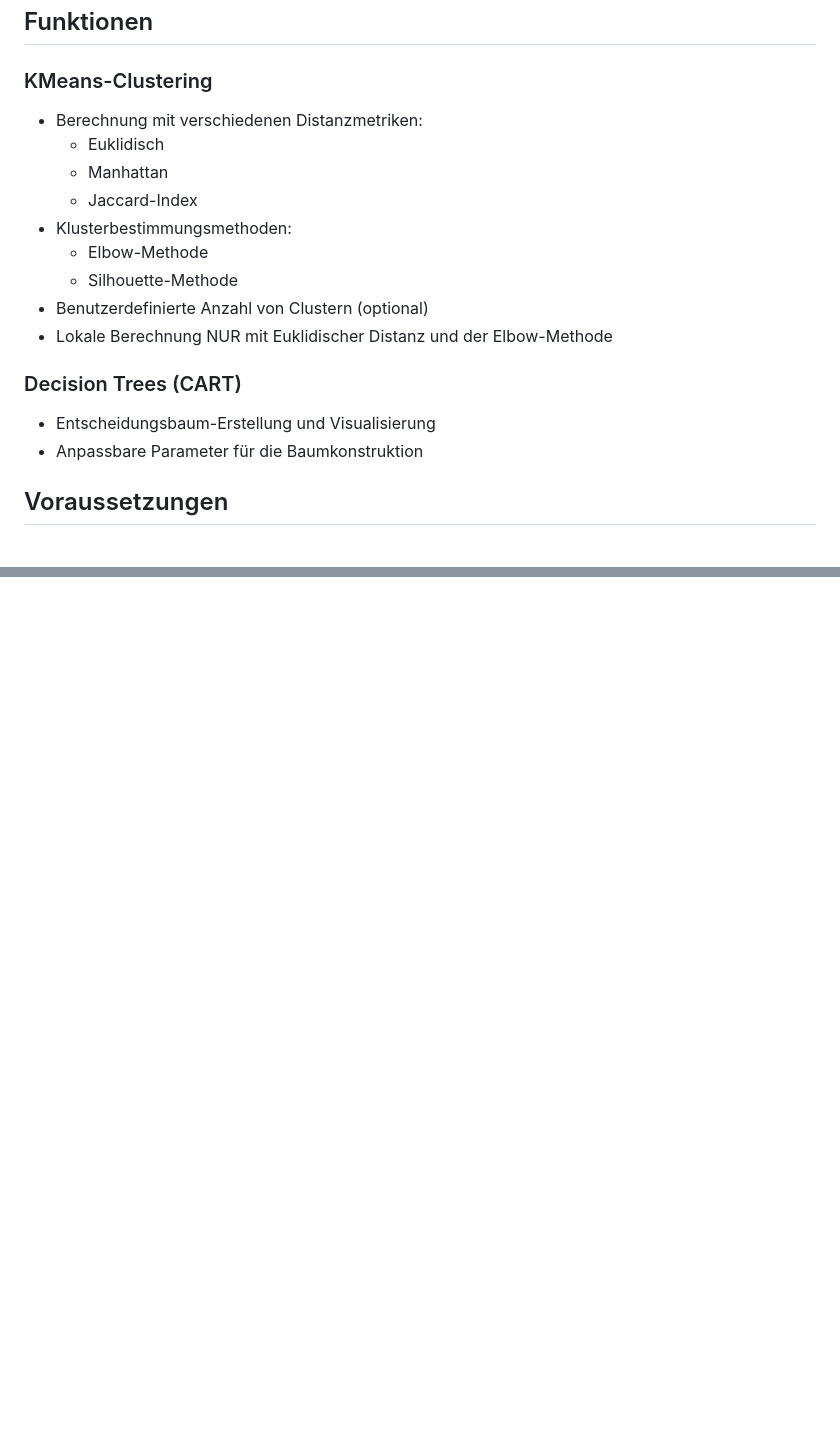
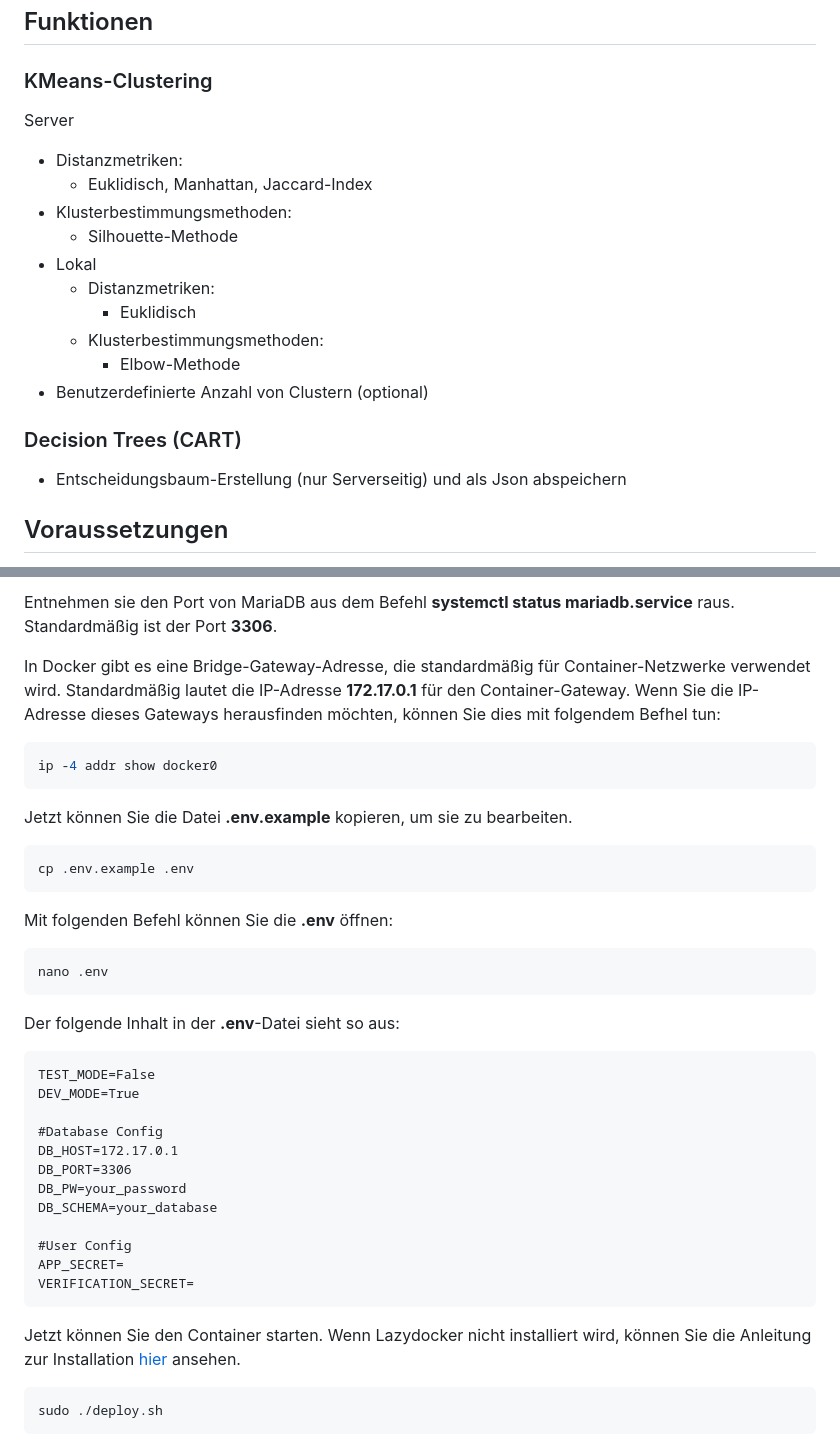
Before and after one commit to Programmierprojekt/programmierprojekt, a Markdown page: README.md, 2 parts joined by grey strips. Drawn GitHub-style; blank space fills up the shorter version.

````diff
--- a/README.md
+++ b/README.md
@@ -5,19 +5,20 @@ Ein benutzerfreundliches Frontend für die Berechnung von KMeans-Clustering und
 ## Funktionen
 
 ### KMeans-Clustering
-- Berechnung mit verschiedenen Distanzmetriken:
-  - Euklidisch
-  - Manhattan
-  - Jaccard-Index
+Server
+- Distanzmetriken:
+  - Euklidisch, Manhattan, Jaccard-Index
 - Klusterbestimmungsmethoden:
-  - Elbow-Methode
   - Silhouette-Methode
+- Lokal
+  - Distanzmetriken:
+      - Euklidisch
+  - Klusterbestimmungsmethoden:
+      - Elbow-Methode
 - Benutzerdefinierte Anzahl von Clustern (optional)
-- Lokale Berechnung NUR mit Euklidischer Distanz und der Elbow-Methode
 
 ### Decision Trees (CART)
-- Entscheidungsbaum-Erstellung und Visualisierung
-- Anpassbare Parameter für die Baumkonstruktion
+- Entscheidungsbaum-Erstellung (nur Serverseitig) und als Json abspeichern
 
 ## Voraussetzungen
 Bevor Sie das Repository verwenden können, müssen Sie sicherstellen, dass die folgenden Voraussetzungen erfüllt sind:
@@ -66,0 +136,37 @@ flutter run
+Entnehmen sie den Port von MariaDB aus dem Befehl **systemctl status mariadb.service** raus. Standardmäßig ist der Port **3306**.
+
+In Docker gibt es eine Bridge-Gateway-Adresse, die standardmäßig für Container-Netzwerke verwendet wird. Standardmäßig lautet die IP-Adresse **172.17.0.1** für den Container-Gateway. Wenn Sie die IP-Adresse dieses Gateways herausfinden möchten, können Sie dies mit folgendem Befhel tun:
+```bash
+ip -4 addr show docker0
+```
+
+Jetzt können Sie die Datei **.env.example** kopieren, um sie zu bearbeiten.
+```bash
+cp .env.example .env
+```
+
+Mit folgenden Befehl können Sie die **.env** öffnen:
+```bash
+nano .env
+```
+
+Der folgende Inhalt in der **.env**-Datei sieht so aus:
+```
+TEST_MODE=False
+DEV_MODE=True
+
+#Database Config
+DB_HOST=172.17.0.1
+DB_PORT=3306
+DB_PW=your_password
+DB_SCHEMA=your_database
+
+#User Config
+APP_SECRET=
+VERIFICATION_SECRET=
+```
+Jetzt können Sie den Container starten. Wenn Lazydocker nicht installiert wird, können Sie die Anleitung zur Installation [hier](https://lindevs.com/install-lazydocker-on-ubuntu/) ansehen.
+
+```bash
+sudo ./deploy.sh
+```
````
Also changed, not shown: other parts of README.md (+79 -11 lines).
